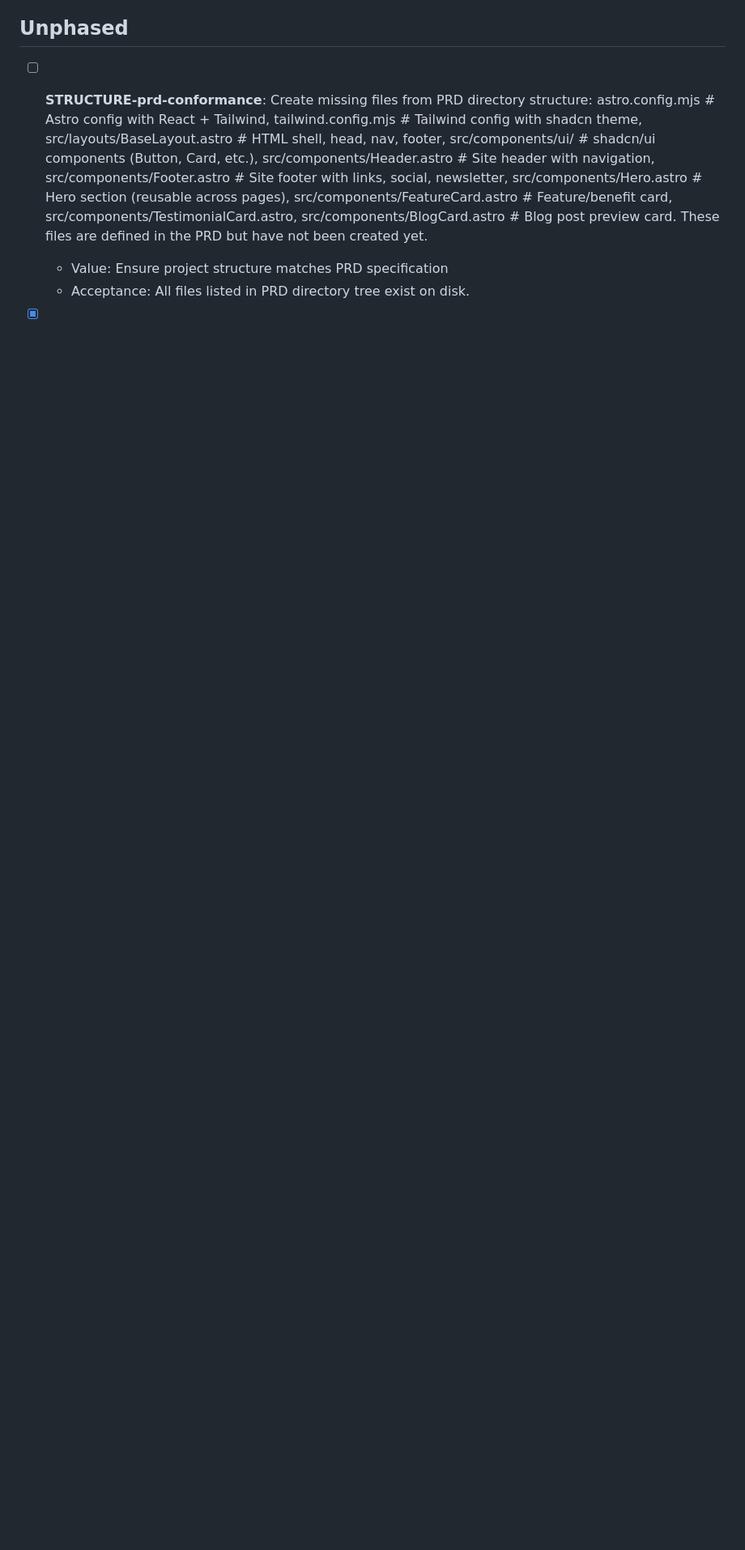
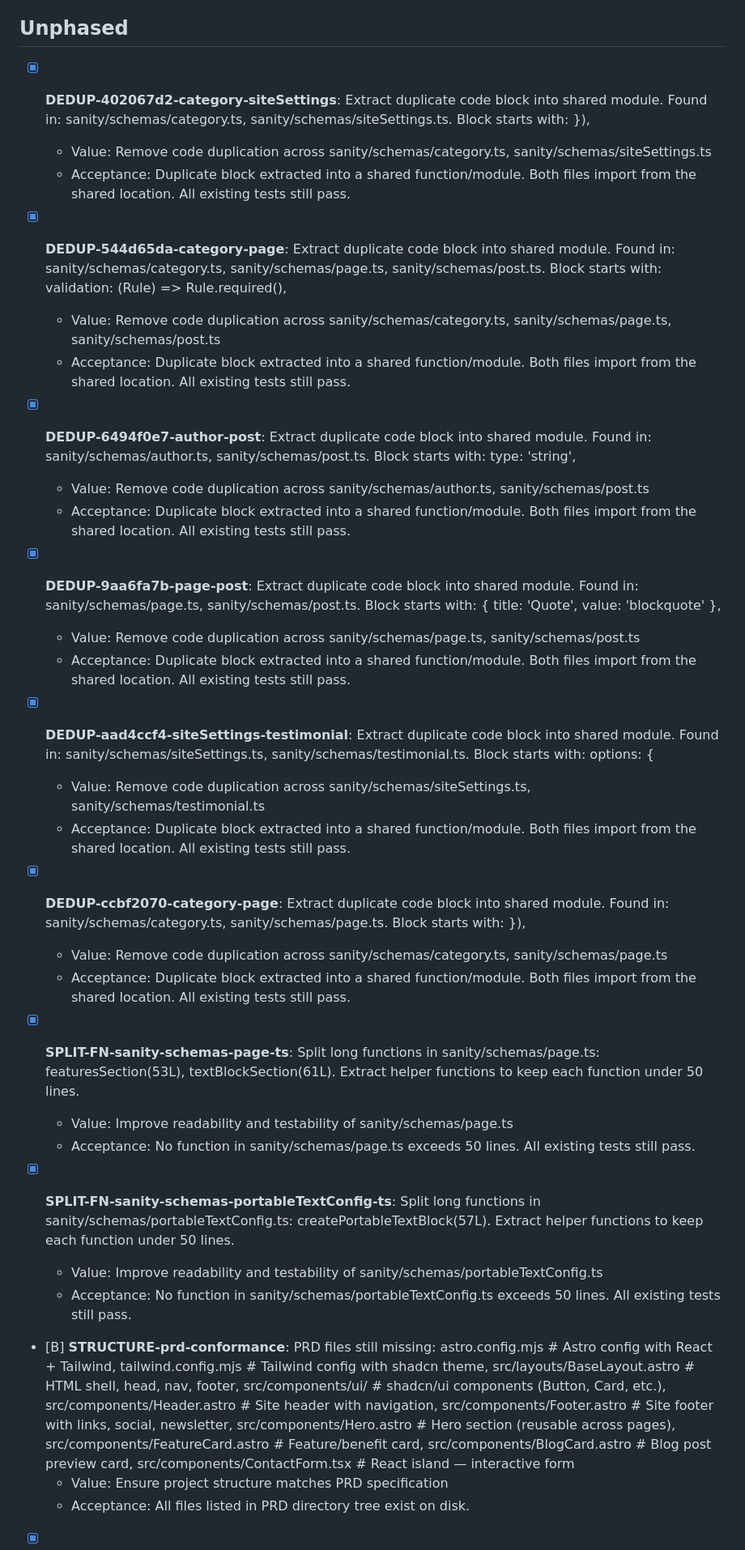
Before and after one commit to memyselfmike/telic-loop, a Markdown page: sprints/beep2b/IMPLEMENTATION_PLAN.md, the part around one of its changes. Shown at 81% size. GitHub-like rendering; blank space fills up the shorter version.

```diff
--- a/sprints/beep2b/IMPLEMENTATION_PLAN.md
+++ b/sprints/beep2b/IMPLEMENTATION_PLAN.md
@@ -131,7 +131,39 @@ Generated: 2026-02-18T21:26:57.349952
 
 ## Unphased
 
-- [ ] **STRUCTURE-prd-conformance**: Create missing files from PRD directory structure: astro.config.mjs          # Astro config with React + Tailwind, tailwind.config.mjs       # Tailwind config with shadcn theme, src/layouts/BaseLayout.astro  # HTML shell, head, nav, footer, src/components/ui/               # shadcn/ui components (Button, Card, etc.), src/components/Header.astro      # Site header with navigation, src/components/Footer.astro      # Site footer with links, social, newsletter, src/components/Hero.astro        # Hero section (reusable across pages), src/components/FeatureCard.astro # Feature/benefit card, src/components/TestimonialCard.astro, src/components/BlogCard.astro    # Blog post preview card. These files are defined in the PRD but have not been created yet.
+- [x] **DEDUP-402067d2-category-siteSettings**: Extract duplicate code block into shared module. Found in: sanity/schemas/category.ts, sanity/schemas/siteSettings.ts. Block starts with: }),
+  - Value: Remove code duplication across sanity/schemas/category.ts, sanity/schemas/siteSettings.ts
+  - Acceptance: Duplicate block extracted into a shared function/module. Both files import from the shared location. All existing tests still pass.
+
+- [x] **DEDUP-544d65da-category-page**: Extract duplicate code block into shared module. Found in: sanity/schemas/category.ts, sanity/schemas/page.ts, sanity/schemas/post.ts. Block starts with: validation: (Rule) => Rule.required(),
+  - Value: Remove code duplication across sanity/schemas/category.ts, sanity/schemas/page.ts, sanity/schemas/post.ts
+  - Acceptance: Duplicate block extracted into a shared function/module. Both files import from the shared location. All existing tests still pass.
+
+- [x] **DEDUP-6494f0e7-author-post**: Extract duplicate code block into shared module. Found in: sanity/schemas/author.ts, sanity/schemas/post.ts. Block starts with: type: 'string',
+  - Value: Remove code duplication across sanity/schemas/author.ts, sanity/schemas/post.ts
+  - Acceptance: Duplicate block extracted into a shared function/module. Both files import from the shared location. All existing tests still pass.
+
+- [x] **DEDUP-9aa6fa7b-page-post**: Extract duplicate code block into shared module. Found in: sanity/schemas/page.ts, sanity/schemas/post.ts. Block starts with: { title: 'Quote', value: 'blockquote' },
+  - Value: Remove code duplication across sanity/schemas/page.ts, sanity/schemas/post.ts
+  - Acceptance: Duplicate block extracted into a shared function/module. Both files import from the shared location. All existing tests still pass.
+
+- [x] **DEDUP-aad4ccf4-siteSettings-testimonial**: Extract duplicate code block into shared module. Found in: sanity/schemas/siteSettings.ts, sanity/schemas/testimonial.ts. Block starts with: options: {
+  - Value: Remove code duplication across sanity/schemas/siteSettings.ts, sanity/schemas/testimonial.ts
+  - Acceptance: Duplicate block extracted into a shared function/module. Both files import from the shared location. All existing tests still pass.
+
+- [x] **DEDUP-ccbf2070-category-page**: Extract duplicate code block into shared module. Found in: sanity/schemas/category.ts, sanity/schemas/page.ts. Block starts with: }),
+  - Value: Remove code duplication across sanity/schemas/category.ts, sanity/schemas/page.ts
+  - Acceptance: Duplicate block extracted into a shared function/module. Both files import from the shared location. All existing tests still pass.
+
+- [x] **SPLIT-FN-sanity-schemas-page-ts**: Split long functions in sanity/schemas/page.ts: featuresSection(53L), textBlockSection(61L). Extract helper functions to keep each function under 50 lines.
+  - Value: Improve readability and testability of sanity/schemas/page.ts
+  - Acceptance: No function in sanity/schemas/page.ts exceeds 50 lines. All existing tests still pass.
+
+- [x] **SPLIT-FN-sanity-schemas-portableTextConfig-ts**: Split long functions in sanity/schemas/portableTextConfig.ts: createPortableTextBlock(57L). Extract helper functions to keep each function under 50 lines.
+  - Value: Improve readability and testability of sanity/schemas/portableTextConfig.ts
+  - Acceptance: No function in sanity/schemas/portableTextConfig.ts exceeds 50 lines. All existing tests still pass.
+
+- [B] **STRUCTURE-prd-conformance**: PRD files still missing: astro.config.mjs          # Astro config with React + Tailwind, tailwind.config.mjs       # Tailwind config with shadcn theme, src/layouts/BaseLayout.astro  # HTML shell, head, nav, footer, src/components/ui/               # shadcn/ui components (Button, Card, etc.), src/components/Header.astro      # Site header with navigation, src/components/Footer.astro      # Site footer with links, social, newsletter, src/components/Hero.astro        # Hero section (reusable across pages), src/components/FeatureCard.astro # Feature/benefit card, src/components/BlogCard.astro    # Blog post preview card, src/components/ContactForm.tsx   # React island — interactive form
   - Value: Ensure project structure matches PRD specification
   - Acceptance: All files listed in PRD directory tree exist on disk.
 
```
Also changed, not shown: other parts of sprints/beep2b/IMPLEMENTATION_PLAN.md (+27 -55 lines).
